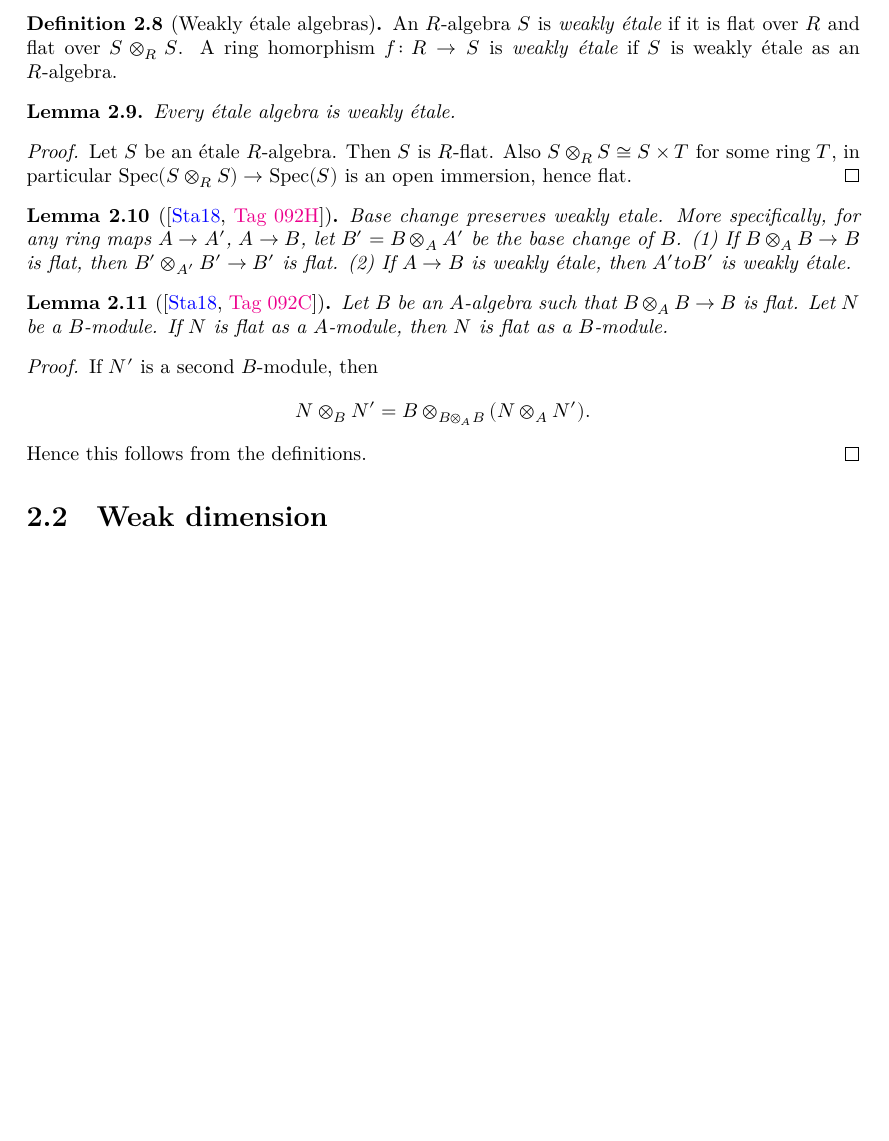
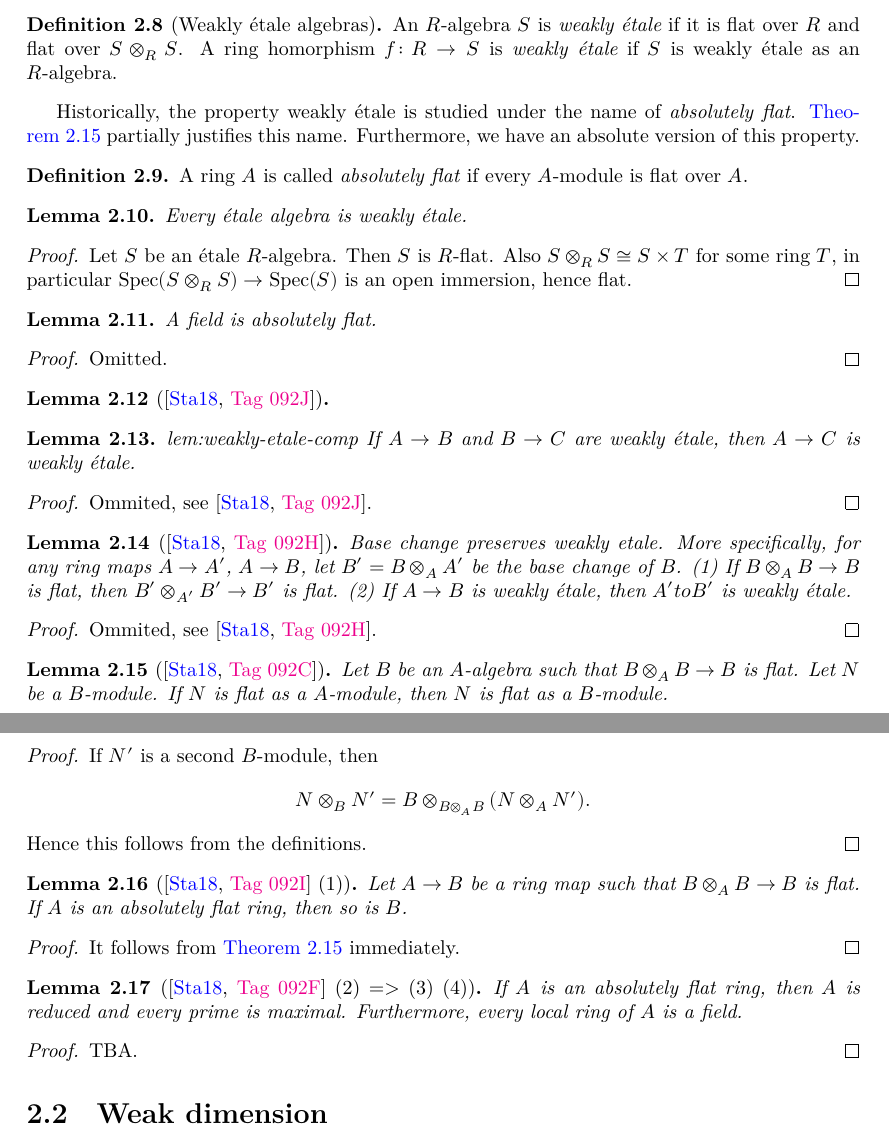
Before and after one commit to chrisflav/proetale, a LaTeX thesis (blueprint/src/print.tex, which reads blueprint/src/chapters/more-on-local-structure.tex): part of page 28 of 43 before the commit and two parts of pages 28 and 29 of 44 after it, the two joined at a grey line, cut so that both start at the same text, the shorter picture padded with empty space. Compiled offline with XeLaTeX.

Commit message:
some progress on blueprint

```diff
--- a/blueprint/src/chapters/more-on-local-structure.tex
+++ b/blueprint/src/chapters/more-on-local-structure.tex
@@ -102,6 +102,15 @@ define the pro-étale site of a scheme, we use the notion of weakly étale ring
     \label{def:weakly-etale-algebra}
 \end{definition}
 
+Historically, the property weakly étale is studied under the name of \emph{absolutely flat}.
+\Cref{lemma:weakly-etale-flat} partially justifies this name. Furthermore, we have an absolute version
+of this property.
+
+\begin{definition}
+    \label{def:absolutely-flat}
+    A ring $A$ is called \emph{absolutely flat} if every $A$-module is flat over $A$.
+\end{definition}
+
 \begin{lemma}
     Every étale algebra is weakly étale.
     \label{lemma:etale-weakly-etale-algebra}
@@ -113,6 +122,25 @@ define the pro-étale site of a scheme, we use the notion of weakly étale ring
     an open immersion, hence flat.
 \end{proof}
 
+\begin{lemma}
+    \label{lem:field-absolutely-flat}
+    A field is absolutely flat.
+    \uses{def:absolutely-flat}
+\end{lemma}
+
+\begin{proof}
+    Omitted.
+\end{proof}
+
+\begin{lemma}[\stacksproject{092J}]
+    \lemma{lem:weakly-etale-comp}
+    If $A \to B$ and $B \to C$ are weakly étale, then $A \to C$ is weakly étale.
+\end{lemma}
+
+\begin{proof}
+    Ommited, see \stacksproject{092J}.
+\end{proof}
+
 \begin{lemma}[\stacksproject{092H}]
     \label{lem:weakly-etale-base-change}
     Base change preserves weakly etale. More specifically, for any ring maps $A \to A'$, $A \to B$,
@@ -120,6 +148,10 @@ define the pro-étale site of a scheme, we use the notion of weakly étale ring
     (1) If $B \otimes_A B \to B$ is flat, then $B' \otimes_{A'} B' \to B'$ is flat.
     (2) If $A \to B$ is weakly étale, then $A' to B'$ is weakly étale.
 \end{lemma}
+
+\begin{proof}
+    Ommited, see \stacksproject{092H}.
+\end{proof}
 
 \begin{lemma}[\stacksproject{092C}]
     Let $B$ be an $A$-algebra such that $B \otimes_{A} B \to B$ is flat. Let $N$ be a $B$-module.
@@ -133,6 +165,36 @@ define the pro-étale site of a scheme, we use the notion of weakly étale ring
         N \otimes_B N' = B \otimes_{B \otimes_{A} B} (N \otimes_{A} N')
     .\]
     Hence this follows from the definitions.
+\end{proof}
+
+\begin{lemma}[\stacksproject{092I} (1)]
+    \label{lem:weakly-etale-preserves-absolutely-flat}
+    Let $A \to B$ be a ring map such that $B \otimes_{A} B \to B$ is flat. If $A$ is an absolutely
+    flat ring, then so is $B$.
+\end{lemma}
+
+\begin{proof}
+    \uses{lemma:weakly-etale-flat}
+    It follows from \Cref{lemma:weakly-etale-flat} immediately.
+\end{proof}
+
+% \begin{lemma}[\stacksproject{092I} (2)]
+%     \label{lem:weakly-etale-preserves-reduced}
+%     Let $A \to B$ be a weakly \'etale ring map. If $A$ is reduced, then $B$ is reduced.
+% \end{lemma}
+
+% \begin{proof}
+%     TBA.
+% \end{proof}
+
+\begin{lemma}[\stacksproject{092F} (2) => (3) (4)]
+    \label{lem:local-ring-is-field-of-absolutely-flat}
+    If $A$ is an absolutely flat ring, then $A$ is reduced and every prime is maximal.
+    Furthermore, every local ring of $A$ is a field.
+\end{lemma}
+
+\begin{proof}
+    TBA.
 \end{proof}
 
 \section{Weak dimension}
```
Also changed, not shown: blueprint/src/chapters/more-on-local-structure.tex (47 more changed lines).
